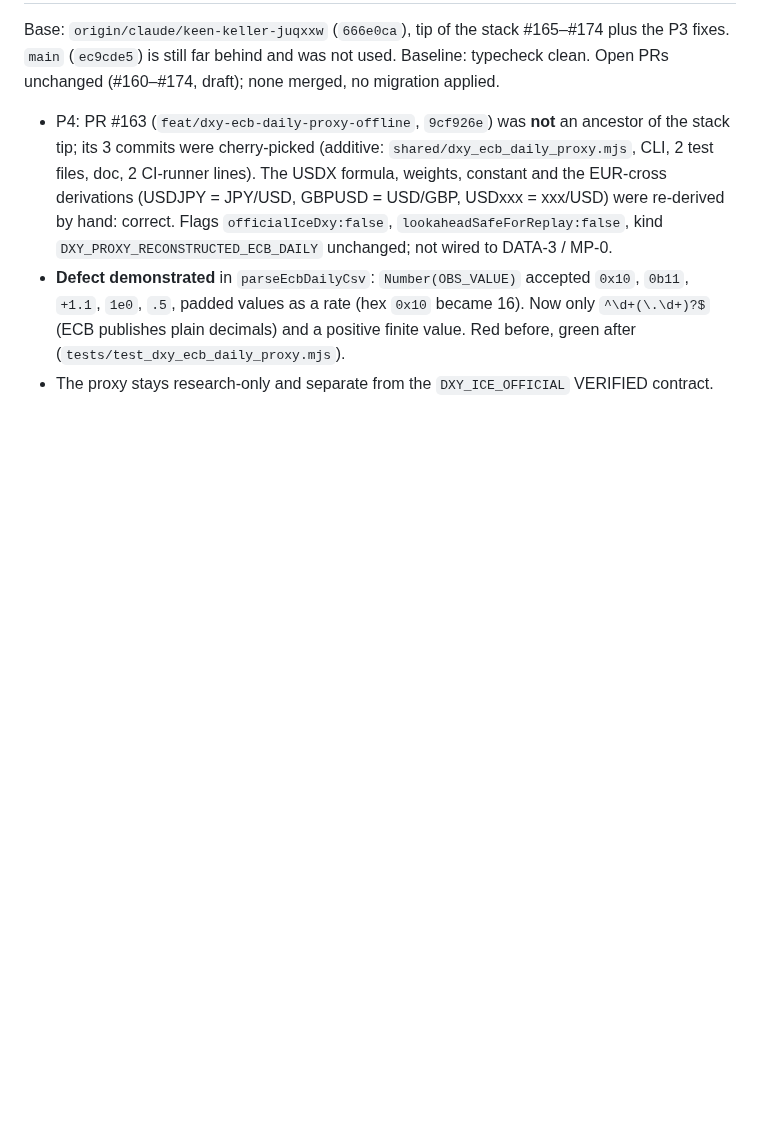
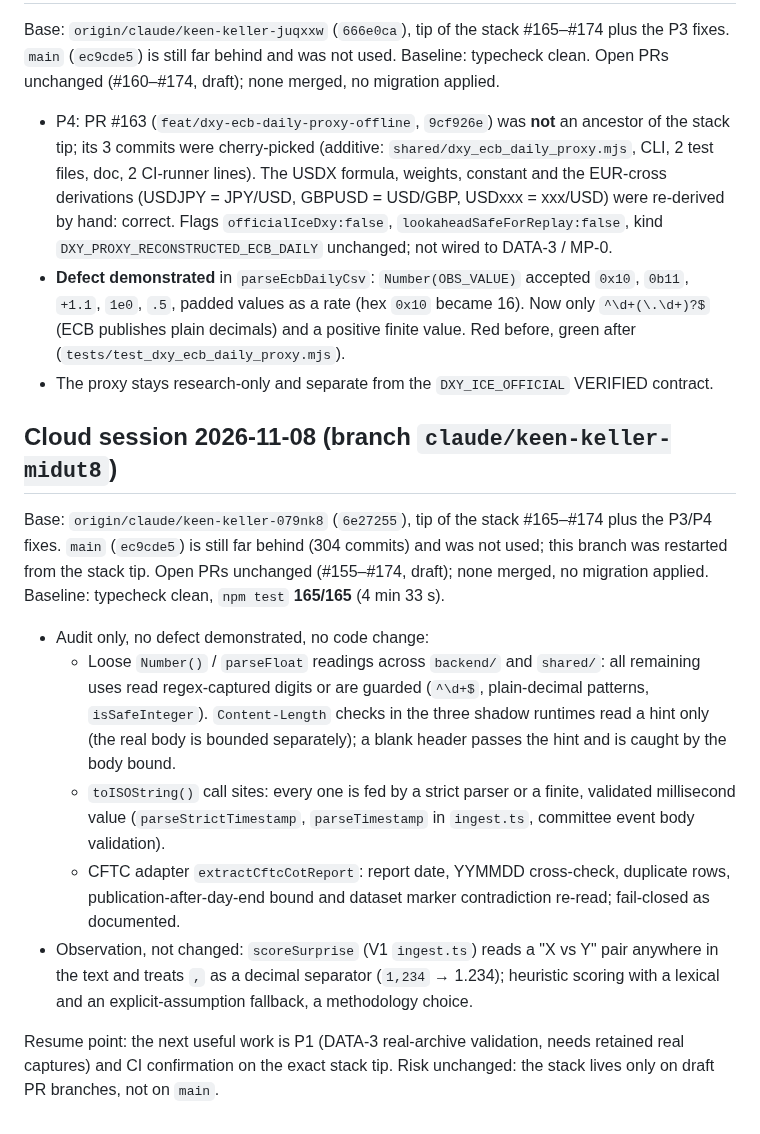
Before and after one commit to enzolivemater-jpg/Alpha-xau, a Markdown page: docs/XAU_V2_NIGHT_HANDOFF.md, the part around the change. GitHub-like rendering; blank space fills up the shorter version.

Commit message:
docs(handoff): cloud session 2026-11-08, baseline 165/165, audit without new defect
Co-Authored-By: Claude Sonnet 5.5 <noreply@anthropic.com>
Claude-Session: https://claude.ai/code/session_01K9LskrovvhnkCdJm4jTKDr

```diff
--- a/docs/XAU_V2_NIGHT_HANDOFF.md
+++ b/docs/XAU_V2_NIGHT_HANDOFF.md
@@ -522,3 +522,23 @@ behind and was not used. Baseline: typecheck clean. Open PRs unchanged (#160–#
   (hex `0x10` became 16). Now only `^\d+(\.\d+)?$` (ECB publishes plain decimals) and a positive finite value. Red before, green after
   (`tests/test_dxy_ecb_daily_proxy.mjs`).
 - The proxy stays research-only and separate from the `DXY_ICE_OFFICIAL` VERIFIED contract.
+
+## Cloud session 2026-11-08 (branch `claude/keen-keller-midut8`)
+
+Base: `origin/claude/keen-keller-079nk8` (`6e27255`), tip of the stack #165–#174 plus the P3/P4 fixes. `main` (`ec9cde5`) is still
+far behind (304 commits) and was not used; this branch was restarted from the stack tip. Open PRs unchanged (#155–#174, draft);
+none merged, no migration applied. Baseline: typecheck clean, `npm test` **165/165** (4 min 33 s).
+
+- Audit only, no defect demonstrated, no code change:
+  - Loose `Number()` / `parseFloat` readings across `backend/` and `shared/`: all remaining uses read regex-captured digits or are
+    guarded (`^\d+$`, plain-decimal patterns, `isSafeInteger`). `Content-Length` checks in the three shadow runtimes read a hint
+    only (the real body is bounded separately); a blank header passes the hint and is caught by the body bound.
+  - `toISOString()` call sites: every one is fed by a strict parser or a finite, validated millisecond value (`parseStrictTimestamp`,
+    `parseTimestamp` in `ingest.ts`, committee event body validation).
+  - CFTC adapter `extractCftcCotReport`: report date, YYMMDD cross-check, duplicate rows, publication-after-day-end bound and
+    dataset marker contradiction re-read; fail-closed as documented.
+- Observation, not changed: `scoreSurprise` (V1 `ingest.ts`) reads a "X vs Y" pair anywhere in the text and treats `,` as a decimal
+  separator (`1,234` → 1.234); heuristic scoring with a lexical and an explicit-assumption fallback, a methodology choice.
+
+Resume point: the next useful work is P1 (DATA-3 real-archive validation, needs retained real captures) and CI confirmation on the
+exact stack tip. Risk unchanged: the stack lives only on draft PR branches, not on `main`.
```
